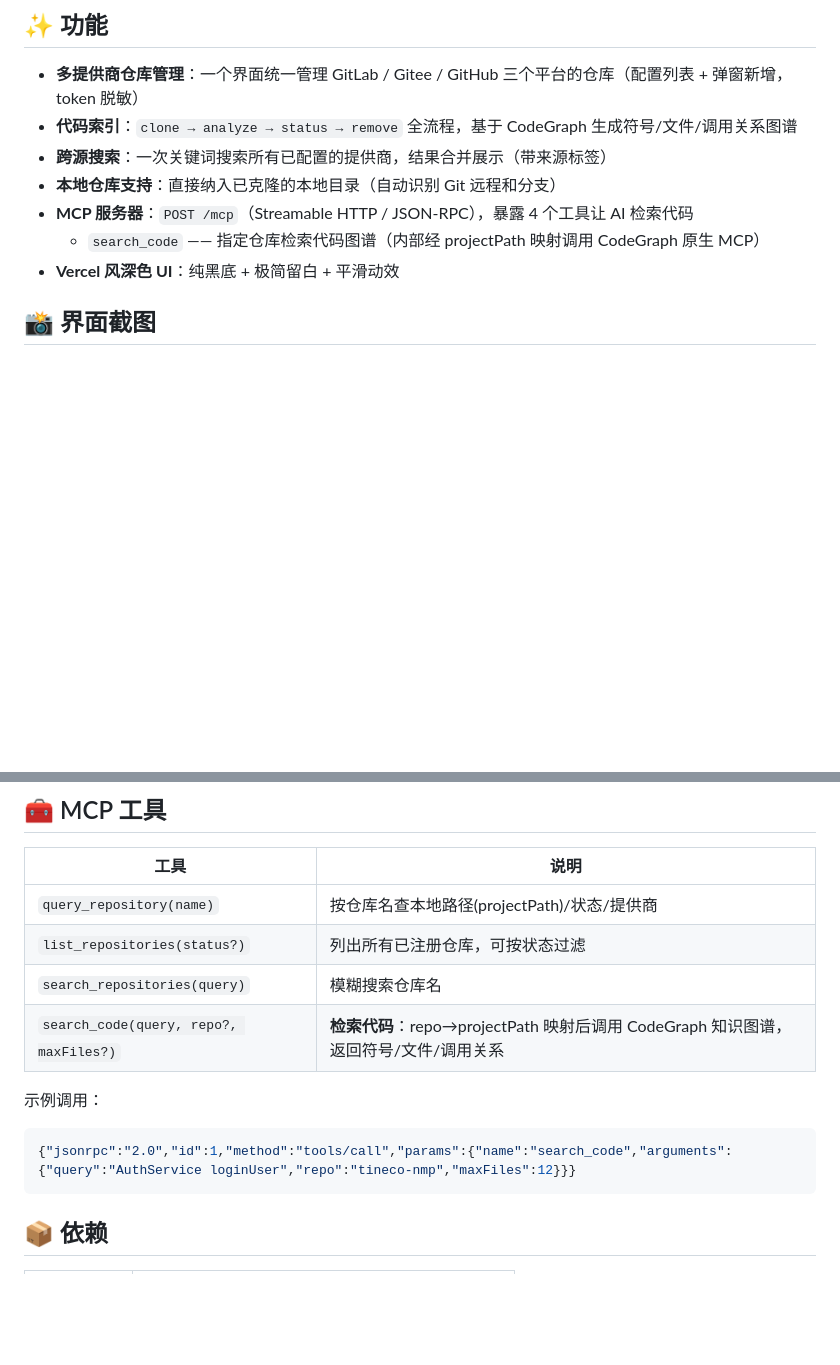
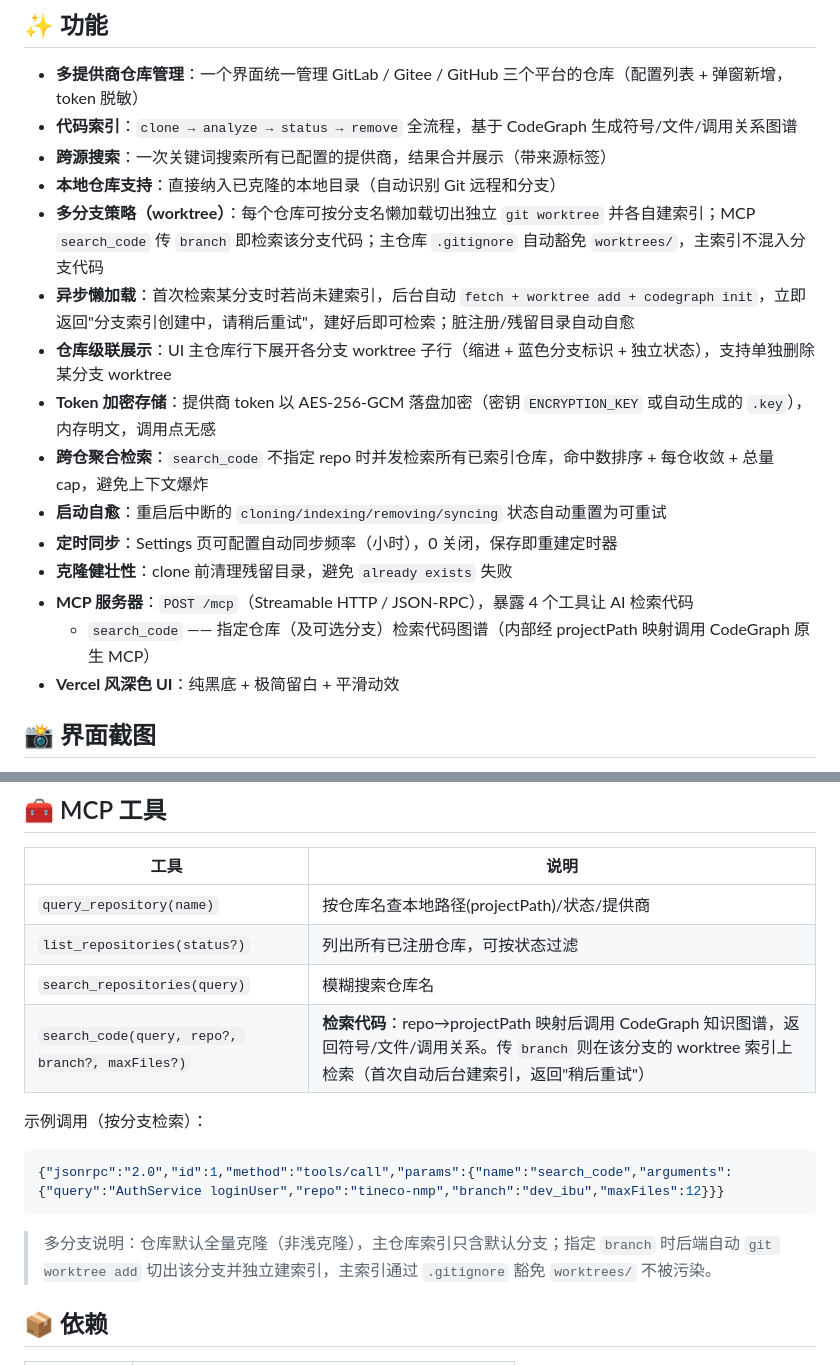
Before and after one commit to Zhao-T-X/CGM, a Markdown page: README.md, 2 parts joined by grey strips. GitHub-like rendering; blank space fills up the shorter version.

Commit message:
docs: document multi-branch worktree strategy, token encryption, cross-repo search, self-heal, branch param in README

````diff
--- a/README.md
+++ b/README.md
@@ -12,8 +12,16 @@
 - **代码索引**：`clone → analyze → status → remove` 全流程，基于 CodeGraph 生成符号/文件/调用关系图谱
 - **跨源搜索**：一次关键词搜索所有已配置的提供商，结果合并展示（带来源标签）
 - **本地仓库支持**：直接纳入已克隆的本地目录（自动识别 Git 远程和分支）
+- **多分支策略（worktree）**：每个仓库可按分支名懒加载切出独立 `git worktree` 并各自建索引；MCP `search_code` 传 `branch` 即检索该分支代码；主仓库 `.gitignore` 自动豁免 `worktrees/`，主索引不混入分支代码
+- **异步懒加载**：首次检索某分支时若尚未建索引，后台自动 `fetch + worktree add + codegraph init`，立即返回"分支索引创建中，请稍后重试"，建好后即可检索；脏注册/残留目录自动自愈
+- **仓库级联展示**：UI 主仓库行下展开各分支 worktree 子行（缩进 + 蓝色分支标识 + 独立状态），支持单独删除某分支 worktree
+- **Token 加密存储**：提供商 token 以 AES-256-GCM 落盘加密（密钥 `ENCRYPTION_KEY` 或自动生成的 `.key`），内存明文，调用点无感
+- **跨仓聚合检索**：`search_code` 不指定 repo 时并发检索所有已索引仓库，命中数排序 + 每仓收敛 + 总量 cap，避免上下文爆炸
+- **启动自愈**：重启后中断的 `cloning/indexing/removing/syncing` 状态自动重置为可重试
+- **定时同步**：Settings 页可配置自动同步频率（小时），0 关闭，保存即重建定时器
+- **克隆健壮性**：clone 前清理残留目录，避免 `already exists` 失败
 - **MCP 服务器**：`POST /mcp`（Streamable HTTP / JSON-RPC），暴露 4 个工具让 AI 检索代码
-  - `search_code` —— 指定仓库检索代码图谱（内部经 projectPath 映射调用 CodeGraph 原生 MCP）
+  - `search_code` —— 指定仓库（及可选分支）检索代码图谱（内部经 projectPath 映射调用 CodeGraph 原生 MCP）
 - **Vercel 风深色 UI**：纯黑底 + 极简留白 + 平滑动效
 
 ## 📸 界面截图
@@ -37,12 +45,14 @@
 | `query_repository(name)` | 按仓库名查本地路径(projectPath)/状态/提供商 |
 | `list_repositories(status?)` | 列出所有已注册仓库，可按状态过滤 |
 | `search_repositories(query)` | 模糊搜索仓库名 |
-| `search_code(query, repo?, maxFiles?)` | **检索代码**：repo→projectPath 映射后调用 CodeGraph 知识图谱，返回符号/文件/调用关系 |
+| `search_code(query, repo?, branch?, maxFiles?)` | **检索代码**：repo→projectPath 映射后调用 CodeGraph 知识图谱，返回符号/文件/调用关系。传 `branch` 则在该分支的 worktree 索引上检索（首次自动后台建索引，返回"稍后重试"） |
 
-示例调用：
+示例调用（按分支检索）：
 ```json
-{"jsonrpc":"2.0","id":1,"method":"tools/call","params":{"name":"search_code","arguments":{"query":"AuthService loginUser","repo":"tineco-nmp","maxFiles":12}}}
+{"jsonrpc":"2.0","id":1,"method":"tools/call","params":{"name":"search_code","arguments":{"query":"AuthService loginUser","repo":"tineco-nmp","branch":"dev_ibu","maxFiles":12}}}
 ```
+
+> 多分支说明：仓库默认全量克隆（非浅克隆），主仓库索引只含默认分支；指定 `branch` 时后端自动 `git worktree add` 切出该分支并独立建索引，主索引通过 `.gitignore` 豁免 `worktrees/` 不被污染。
 
 ## 📦 依赖
 
````
Also changed, not shown: README.en.md (+5 -3 lines).
